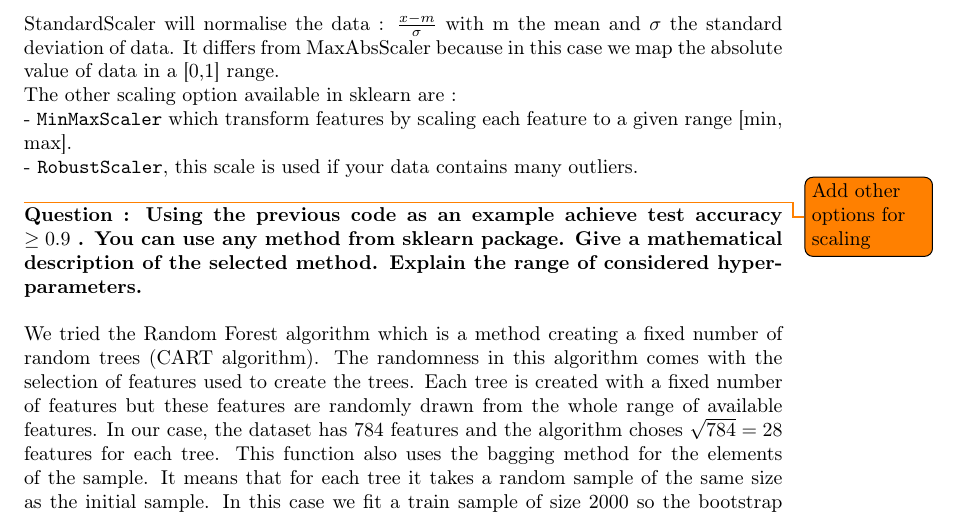
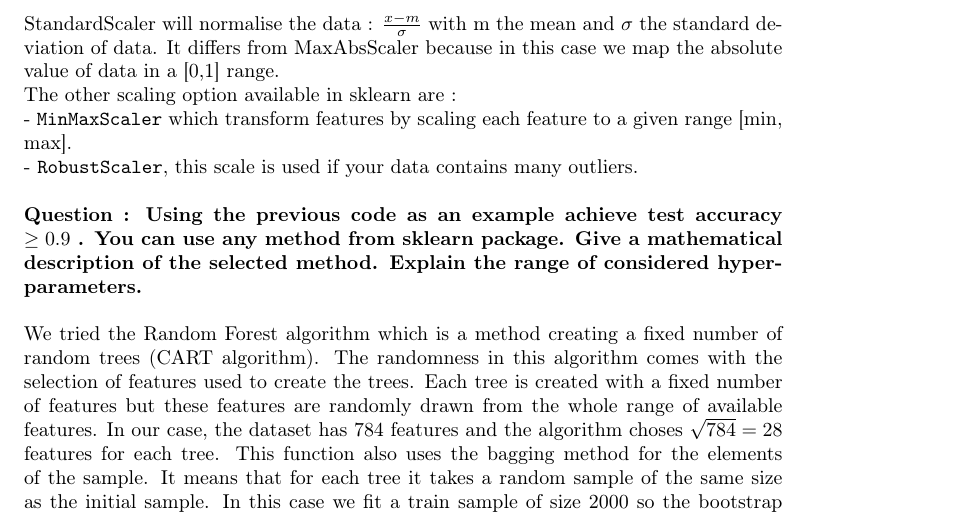
Before and after one commit to erwanrh/ML_Python-MNIST_Sklearn, a LaTeX problem sheet (Latex_Assignment/Main.tex, which reads Latex_Assignment/Part1.tex): part of page 4 of 11, cut so that both start at the same text. Compiled offline with pdfLaTeX.

Commit message:
Update Part1.tex

```diff
--- a/Latex_Assignment/Part1.tex
+++ b/Latex_Assignment/Part1.tex
@@ -59,7 +59,6 @@ StandardScaler will normalise the data : $\frac{x-m}{\sigma}$ with m the mean an
 The other scaling option available in sklearn are : \\
 - \verb|MinMaxScaler| which transform features by scaling each feature to a given range [min, max]. \\
 - \verb|RobustScaler|, this scale is used if your data contains many outliers. \\
-\todo{Add other options for scaling}
 
 \textbf{Question : Using the previous code as an example achieve test accuracy  $\geq0.9$ . You can use any method from sklearn package. Give a mathematical description of the selected method. Explain the range of considered hyper-parameters.}\\
 
```
